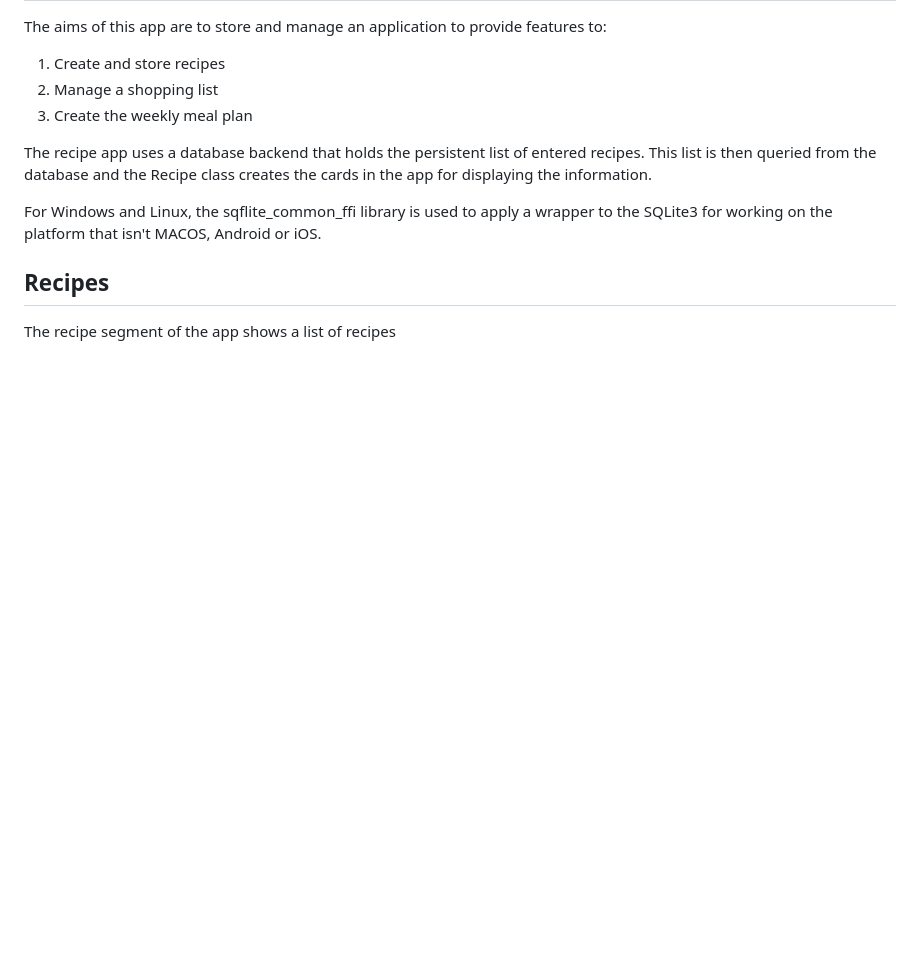
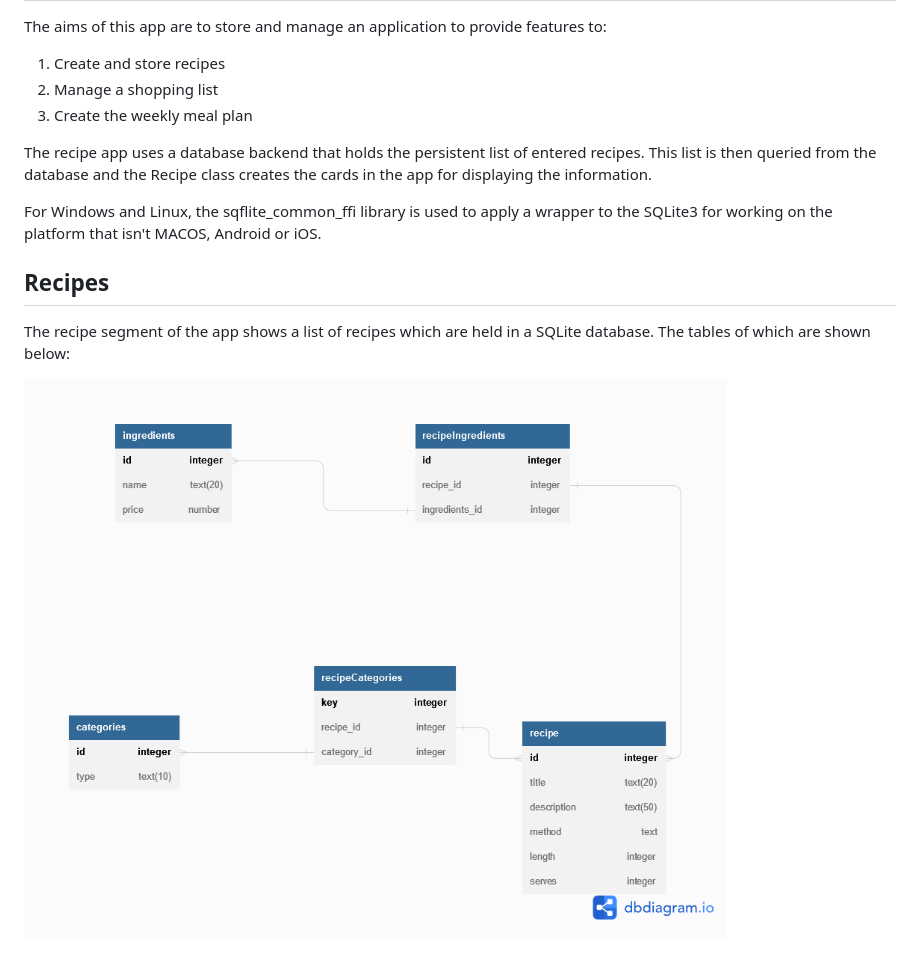
Before and after one commit to AXT940/RecipeBookApp, a Markdown page: READEME.md, the part around the change. Rendered like a GitHub page; pictures changed too: img/RecipeAppDatabases.png (added); blank space fills up the shorter version.

Commit message:
Database planning and recipe form updates

```diff
--- a/READEME.md
+++ b/READEME.md
@@ -12,4 +12,6 @@ For Windows and Linux, the sqflite_common_ffi library is used to apply a wrapper
 
 ## Recipes
 
-The recipe segment of the app shows a list of recipes
+The recipe segment of the app shows a list of recipes which are held in a SQLite database. The tables of which are shown below:
+
+<img src='img/RecipeAppDatabases.png' alt="Unable to find image">
```
Also changed, not shown: 4 other files.
